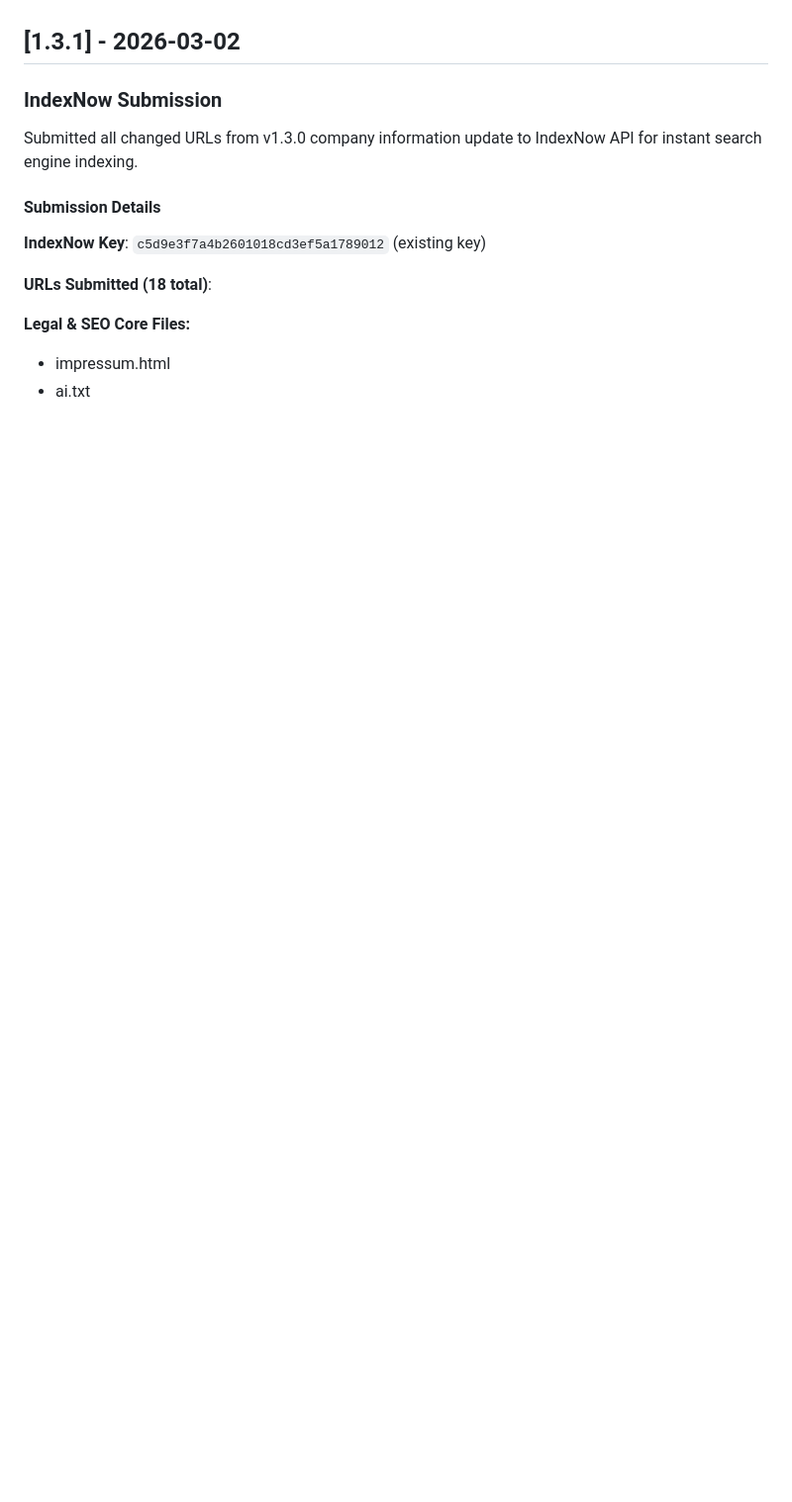
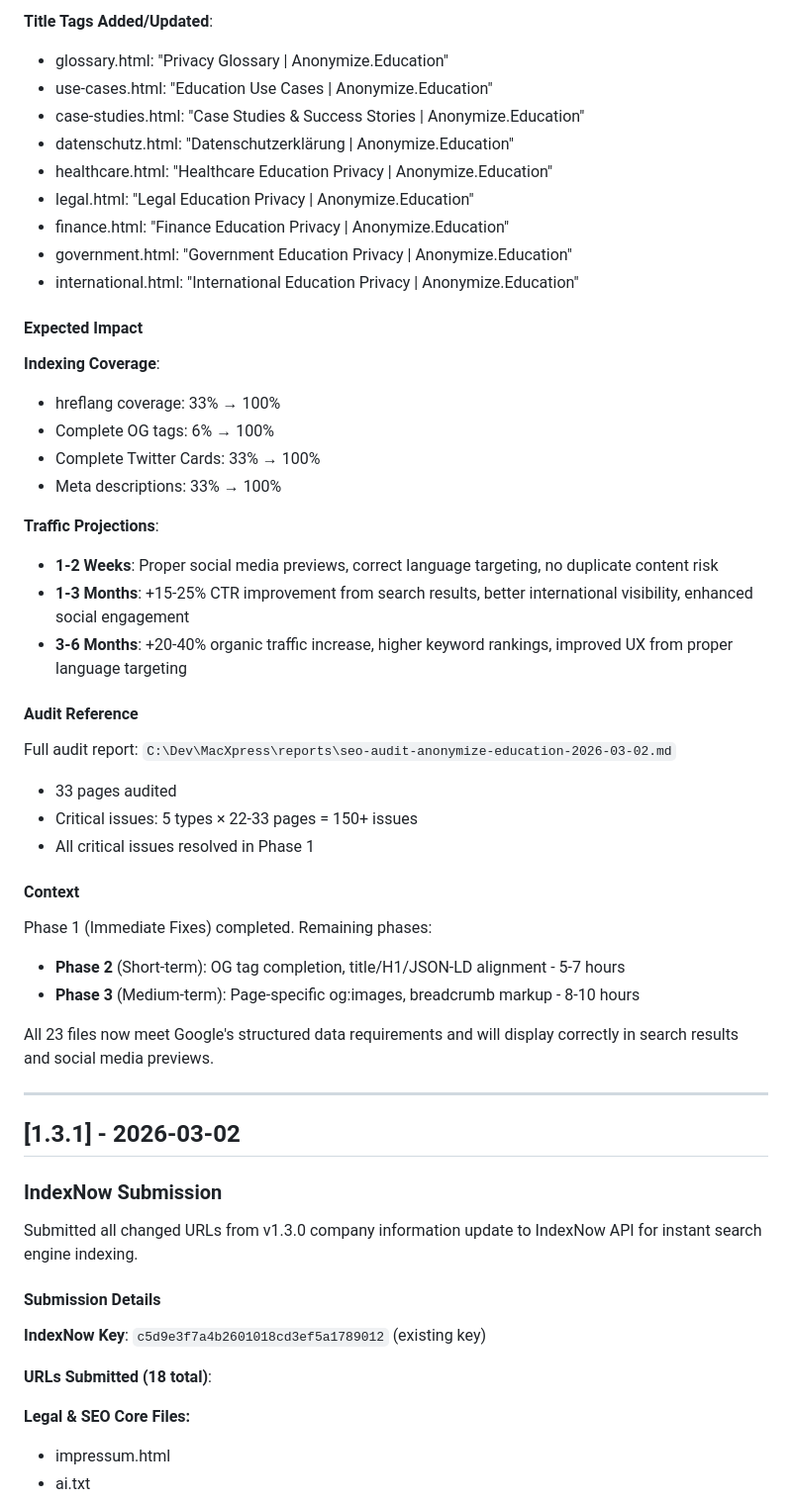
Before and after one commit to georgecurta/anonymize.education, a Markdown page: CHANGELOG.md, the part around one of its changes. Shown at 99% size. GitHub-like rendering; blank space fills up the shorter version.

Commit message:
Update CHANGELOG.md with Phase 1 SEO fixes (v1.3.2)

```diff
--- a/CHANGELOG.md
+++ b/CHANGELOG.md
@@ -6,3 +53,43 @@ The format is based on [Keep a Changelog](https://keepachangelog.com/en/1.0.0/).
+**Title Tags Added/Updated**:
+- glossary.html: "Privacy Glossary | Anonymize.Education"
+- use-cases.html: "Education Use Cases | Anonymize.Education"
+- case-studies.html: "Case Studies & Success Stories | Anonymize.Education"
+- datenschutz.html: "Datenschutzerklärung | Anonymize.Education"
+- healthcare.html: "Healthcare Education Privacy | Anonymize.Education"
+- legal.html: "Legal Education Privacy | Anonymize.Education"
+- finance.html: "Finance Education Privacy | Anonymize.Education"
+- government.html: "Government Education Privacy | Anonymize.Education"
+- international.html: "International Education Privacy | Anonymize.Education"
+
+#### Expected Impact
+
+**Indexing Coverage**:
+- hreflang coverage: 33% → 100%
+- Complete OG tags: 6% → 100%
+- Complete Twitter Cards: 33% → 100%
+- Meta descriptions: 33% → 100%
+
+**Traffic Projections**:
+- **1-2 Weeks**: Proper social media previews, correct language targeting, no duplicate content risk
+- **1-3 Months**: +15-25% CTR improvement from search results, better international visibility, enhanced social engagement
+- **3-6 Months**: +20-40% organic traffic increase, higher keyword rankings, improved UX from proper language targeting
+
+#### Audit Reference
+
+Full audit report: `C:\Dev\MacXpress\reports\seo-audit-anonymize-education-2026-03-02.md`
+- 33 pages audited
+- Critical issues: 5 types × 22-33 pages = 150+ issues
+- All critical issues resolved in Phase 1
+
+#### Context
+
+Phase 1 (Immediate Fixes) completed. Remaining phases:
+- **Phase 2** (Short-term): OG tag completion, title/H1/JSON-LD alignment - 5-7 hours
+- **Phase 3** (Medium-term): Page-specific og:images, breadcrumb markup - 8-10 hours
+
+All 23 files now meet Google's structured data requirements and will display correctly in search results and social media previews.
+
+---
 
 ## [1.3.1] - 2026-03-02
 
```
Also changed, not shown: other parts of CHANGELOG.md (+47 -0 lines).
